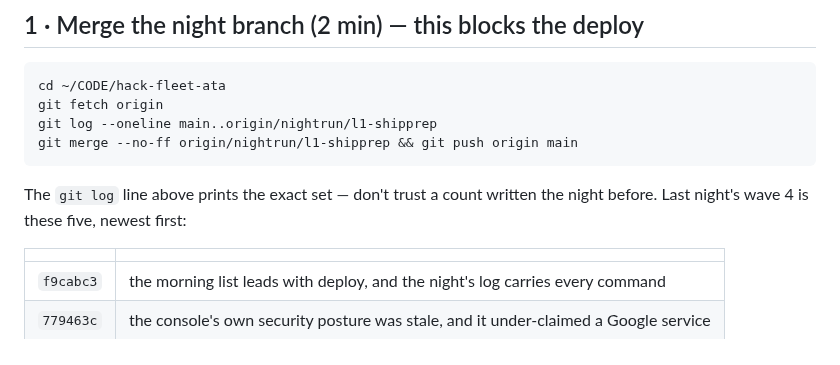
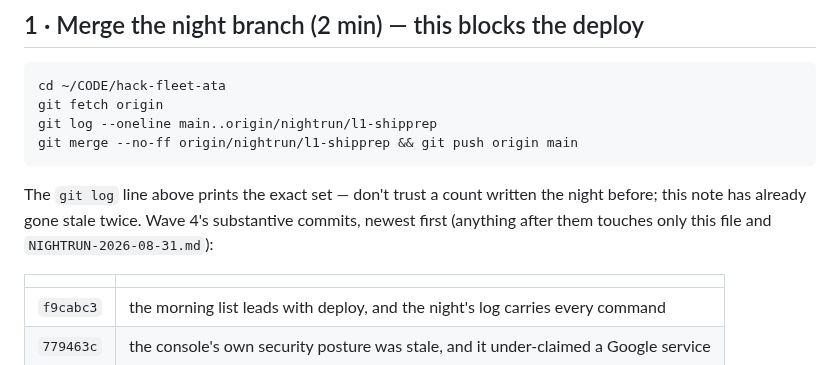
Before and after one commit to Morkeeth/agent-work-record-witness-ata, a Markdown page: docs/OSCAR-CLICK-LIST-2026-08-31.md, the part around the change. GitHub-like rendering.

Commit message:
and then it said five, and there were six
Third time this trap fired in one document: a hardcoded count of commits, inside the commit
that adds a commit. The table now carries no count at all and states that anything after the
listed commits touches only this file and the night log, which is true and stays true.

Co-Authored-By: Claude Opus 4.8 <noreply@anthropic.com>
Claude-Session: https://claude.ai/code/session_01Lzbh4XPYTAgCKg1dciFS3Q

````diff
--- a/docs/OSCAR-CLICK-LIST-2026-08-31.md
+++ b/docs/OSCAR-CLICK-LIST-2026-08-31.md
@@ -57,8 +57,9 @@ git log --oneline main..origin/nightrun/l1-shipprep
 git merge --no-ff origin/nightrun/l1-shipprep && git push origin main
 ```
 
-The `git log` line above prints the exact set — don't trust a count written the night before.
-Last night's wave 4 is these five, newest first:
+The `git log` line above prints the exact set — don't trust a count written the night before;
+this note has already gone stale twice. Wave 4's substantive commits, newest first (anything after
+them touches only this file and `NIGHTRUN-2026-08-31.md`):
 
 | | |
 |---|---|
````
